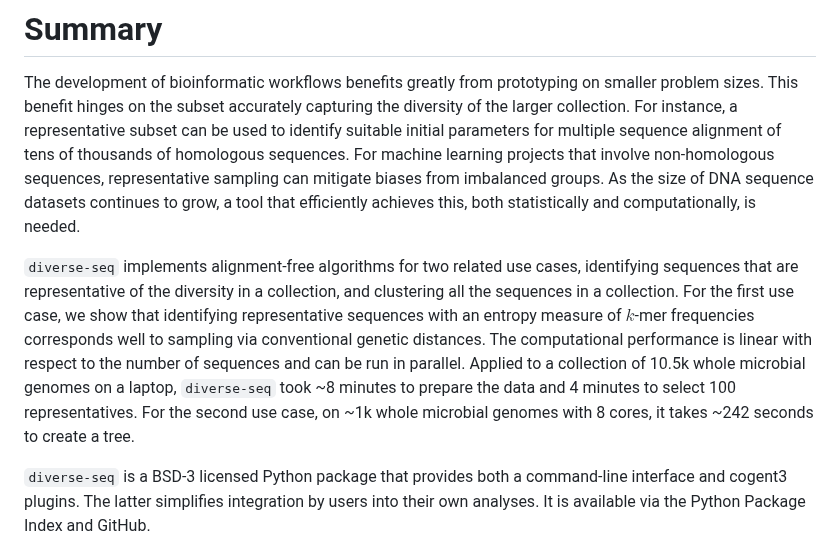
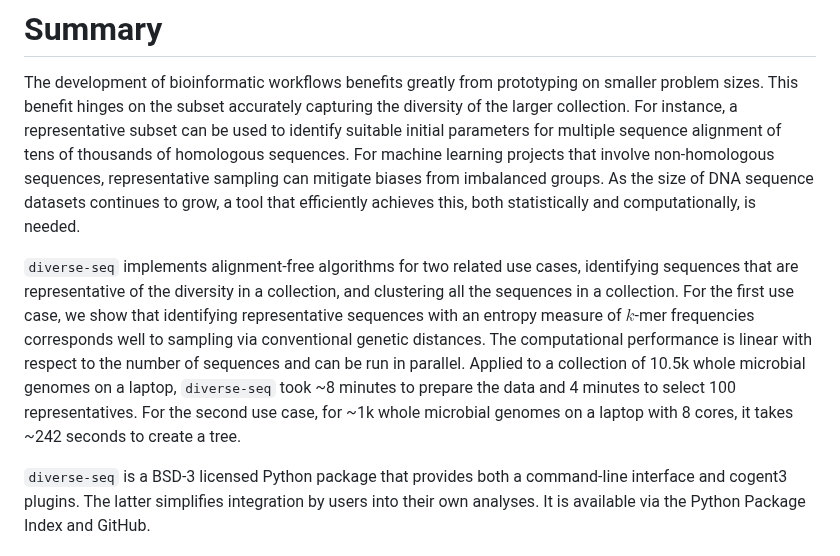
Before and after one commit to GavinHuttley/DiverseSeqPaper, a Markdown page: paper/paper.md, the part around the change. GitHub-like rendering.

Commit message:
MAINT: grammar

```diff
--- a/paper/paper.md
+++ b/paper/paper.md
@@ -37,7 +37,7 @@ summary for non specialists
 
 The development of bioinformatic workflows benefits greatly from prototyping on smaller problem sizes. This benefit hinges on the subset accurately capturing the diversity of the larger collection. For instance, a representative subset can be used to identify suitable initial parameters for multiple sequence alignment of tens of thousands of homologous sequences. For machine learning projects that involve non-homologous sequences, representative sampling can mitigate biases from imbalanced groups. As the size of DNA sequence datasets continues to grow, a tool that efficiently achieves this, both statistically and computationally, is needed.
 
-`diverse-seq` implements alignment-free algorithms for two related use cases, identifying sequences that are representative of the diversity in a collection, and clustering all the sequences in a collection. For the first use case, we show that identifying representative sequences with an entropy measure of $k$-mer frequencies corresponds well to sampling via conventional genetic distances. The computational performance is linear with respect to the number of sequences and can be run in parallel. Applied to a collection of 10.5k whole microbial genomes on a laptop, `diverse-seq` took ~8 minutes to prepare the data and 4 minutes to select 100 representatives. For the second use case, on ~1k whole microbial genomes with 8 cores, it takes ~242 seconds to create a tree.
+`diverse-seq` implements alignment-free algorithms for two related use cases, identifying sequences that are representative of the diversity in a collection, and clustering all the sequences in a collection. For the first use case, we show that identifying representative sequences with an entropy measure of $k$-mer frequencies corresponds well to sampling via conventional genetic distances. The computational performance is linear with respect to the number of sequences and can be run in parallel. Applied to a collection of 10.5k whole microbial genomes on a laptop, `diverse-seq` took ~8 minutes to prepare the data and 4 minutes to select 100 representatives. For the second use case, for ~1k whole microbial genomes on a laptop with 8 cores, it takes ~242 seconds to create a tree.
 
 `diverse-seq` is a BSD-3 licensed Python package that provides both a command-line interface and cogent3 plugins. The latter simplifies integration by users into their own analyses. It is available via the Python Package Index and GitHub.
 
```
